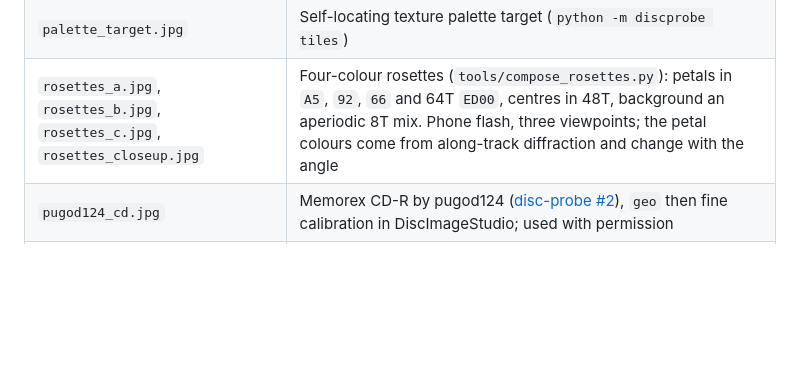
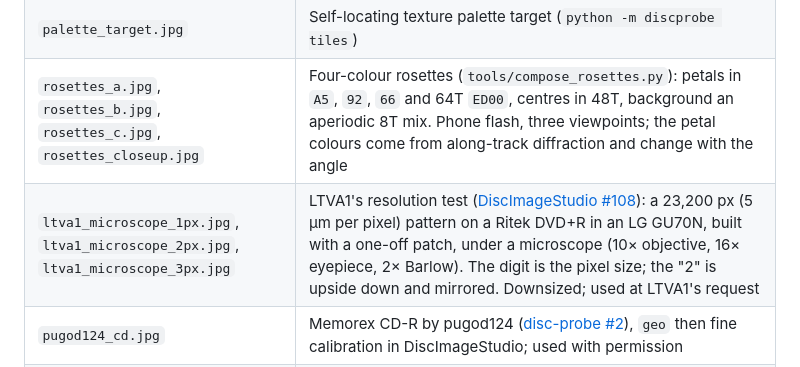
Before and after one commit to Ashley-QwQ/disc-probe, a Markdown page: docs/showcase/README.md, the part around the change. GitHub-like rendering; blank space fills up the shorter version.

```diff
--- a/docs/showcase/README.md
+++ b/docs/showcase/README.md
@@ -13,6 +13,7 @@ are blurred.
 | `grid_lines_zoom.jpg` | Part of a 600 dpi flatbed scan of the timing-only grid disc (`iso/grid3.iso`), high-pass filtered, about 38 mm across. A scan, not a phone photo |
 | `palette_target.jpg` | Self-locating texture palette target (`python -m discprobe tiles`) |
 | `rosettes_a.jpg`, `rosettes_b.jpg`, `rosettes_c.jpg`, `rosettes_closeup.jpg` | Four-colour rosettes (`tools/compose_rosettes.py`): petals in `A5`, `92`, `66` and 64T `ED00`, centres in 48T, background an aperiodic 8T mix. Phone flash, three viewpoints; the petal colours come from along-track diffraction and change with the angle |
+| `ltva1_microscope_1px.jpg`, `ltva1_microscope_2px.jpg`, `ltva1_microscope_3px.jpg` | LTVA1's resolution test ([DiscImageStudio #108](https://github.com/JiaFeiMiao-K-Cat/DiscImageStudio/discussions/108#discussioncomment-19463898)): a 23,200 px (5 µm per pixel) pattern on a Ritek DVD+R in an LG GU70N, built with a one-off patch, under a microscope (10× objective, 16× eyepiece, 2× Barlow). The digit is the pixel size; the "2" is upside down and mirrored. Downsized; used at LTVA1's request |
 | `pugod124_cd.jpg` | Memorex CD-R by pugod124 ([disc-probe #2](https://github.com/Ashley-QwQ/disc-probe/issues/2)), `geo` then fine calibration in DiscImageStudio; used with permission |
 | `lut_target_design.png`, `lut_target.jpg` | Colour-table target (`iso/lut2.iso`): 75 self-locating tiles, each with an ID and 18 texture swatches. The design render uses one false colour per texture; the photo is the burned disc under a small light, background masked |
 | `roses_source.jpg`, `roses_7161.jpg`, `roses_7185.jpg`, `roses_design.png`, `roses_layout.png` | Rose picture with data on one RITEKF1 DVD-R. `roses_source.jpg` is the original, made with GPT Image. The two photos were taken from viewpoints found by hand under an iPad torch, with the background masked. The colour varies with the viewpoint, and the data (1.38 GB) read back without an error on a GH70N. `roses_design.png` is the design and `roses_layout.png` shows where the data is |
```
Also changed, not shown: README.en.md (+4 -0 lines), README.md (+4 -0 lines), docs/showcase/ltva1_microscope_1px.jpg (added), docs/showcase/ltva1_microscope_2px.jpg (added), docs/showcase/ltva1_microscope_3px.jpg (added).
